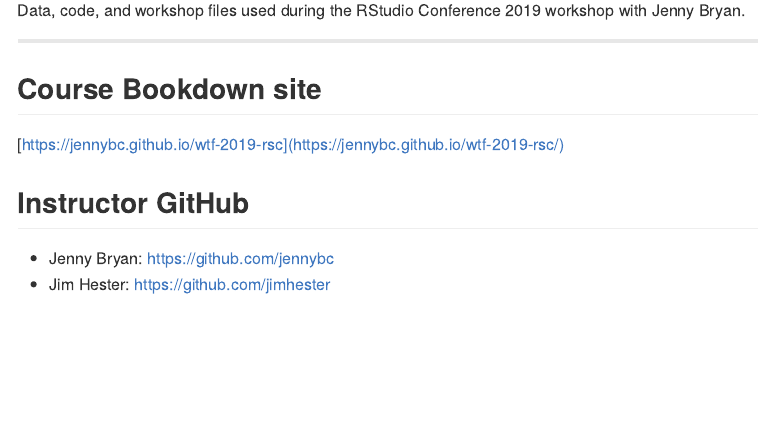
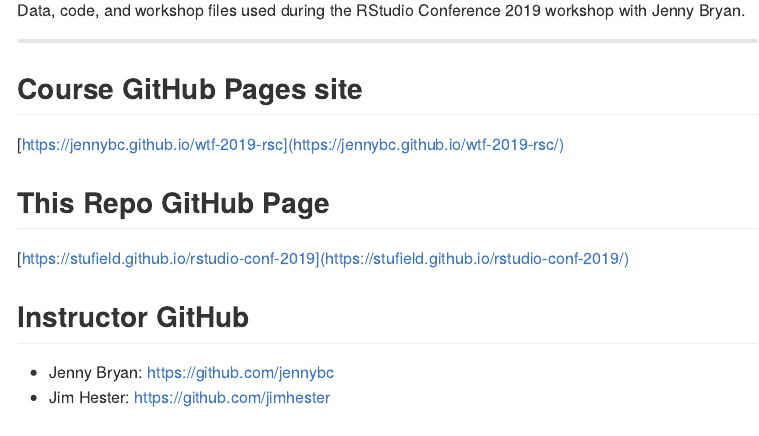
Before and after one commit to stufield/rstudio-conf-2019, an R Markdown document (README.Rmd): the page in a window 1100 px wide, from 180 px down. The pictures show the output file README.md that the author committed with the source, drawn offline in the style of GitHub.

Commit message:
Add GitHub Pages site to the README

```diff
--- a/README.Rmd
+++ b/README.Rmd
@@ -25,8 +25,11 @@
 
 -------------------------
 
-## Course Bookdown site
+## Course GitHub Pages site
 [https://jennybc.github.io/wtf-2019-rsc](https://jennybc.github.io/wtf-2019-rsc/)
+
+## This Repo GitHub Page
+[https://stufield.github.io/rstudio-conf-2019](https://stufield.github.io/rstudio-conf-2019/)
 
 ## Instructor GitHub
 * Jenny Bryan: [https://github.com/jennybc](https://github.com/jennybc)
```
Also changed, not shown: README.md.
